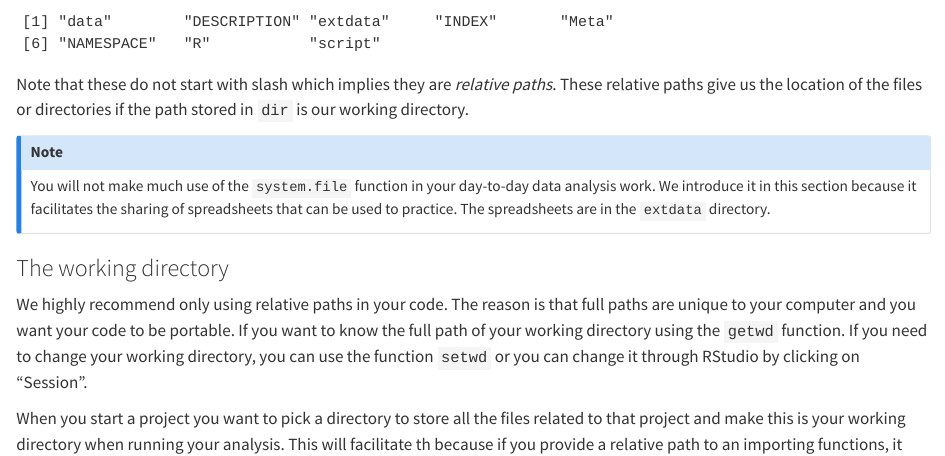
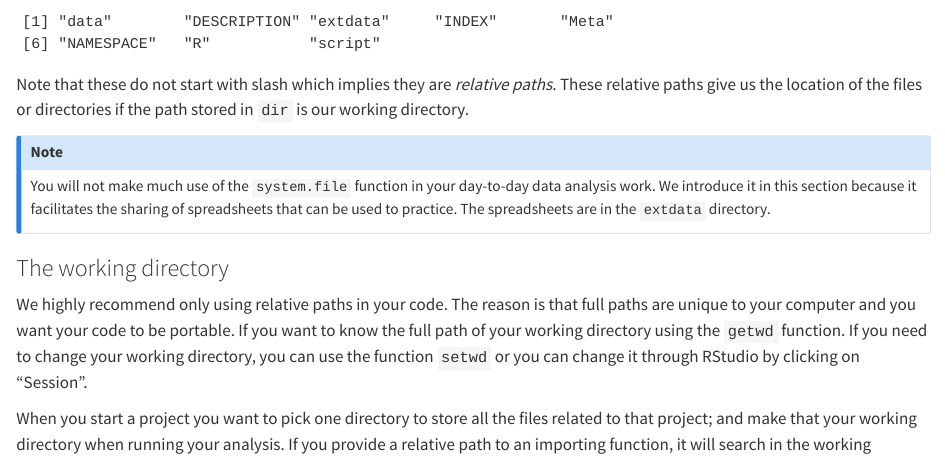
Before and after one commit to rafalab/dsbook-part-1, a Quarto document (R/importing-data.qmd): the page in a window 1100 px wide, from 1750 px down. Rendered offline with R 4.5, knitr and Pandoc in place of Quarto, with nearby package versions.

Commit message:
Update importing-data.qmd

```diff
--- a/R/importing-data.qmd
+++ b/R/importing-data.qmd
@@ -46,7 +46,7 @@ You will not make much use of the `system.file` function in your day-to-day data
 
 We highly recommend only using relative paths in your code. The reason is that full paths are unique to your computer and you want your code to be portable. If you want to know  the full path of your working directory using the `getwd` function. If you need to change your working directory, you can use the function `setwd` or you can change it through RStudio by clicking on "Session".
 
-When you start a project you want to pick a directory to store all the files related to that project and make this is your working directory when running your analysis. This will facilitate th because if you provide a relative path to an importing functions, it will assume you want R to search for this file in the working directory. @sec-projects provides details on how to organize projects with RStudio.
+When you start a project you want to pick one directory to store all the files related to that project; and make that your working directory when running your analysis. If you provide a relative path to an importing function, it will search in the working directory. @sec-projects provides details on how to organize projects with RStudio.
 
 
 ### Generating path names
```
